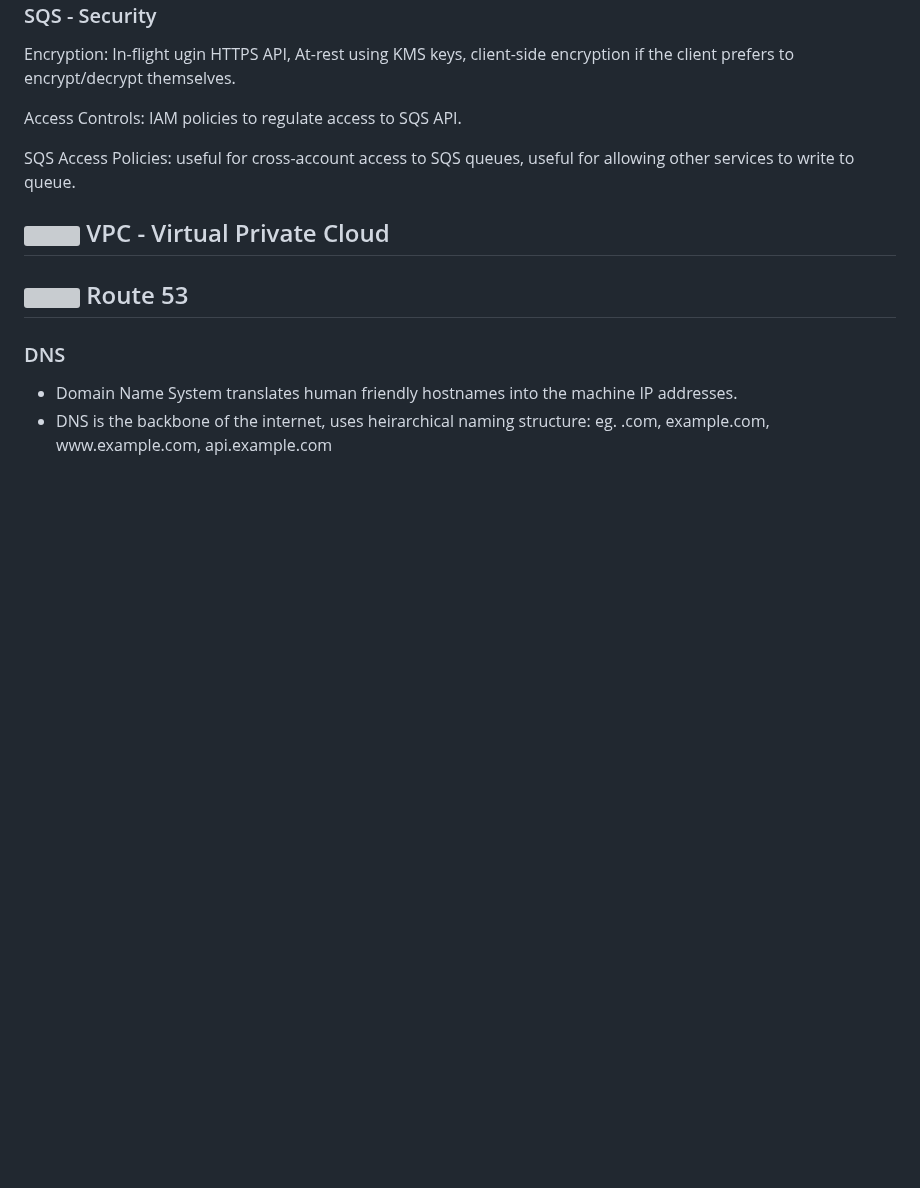
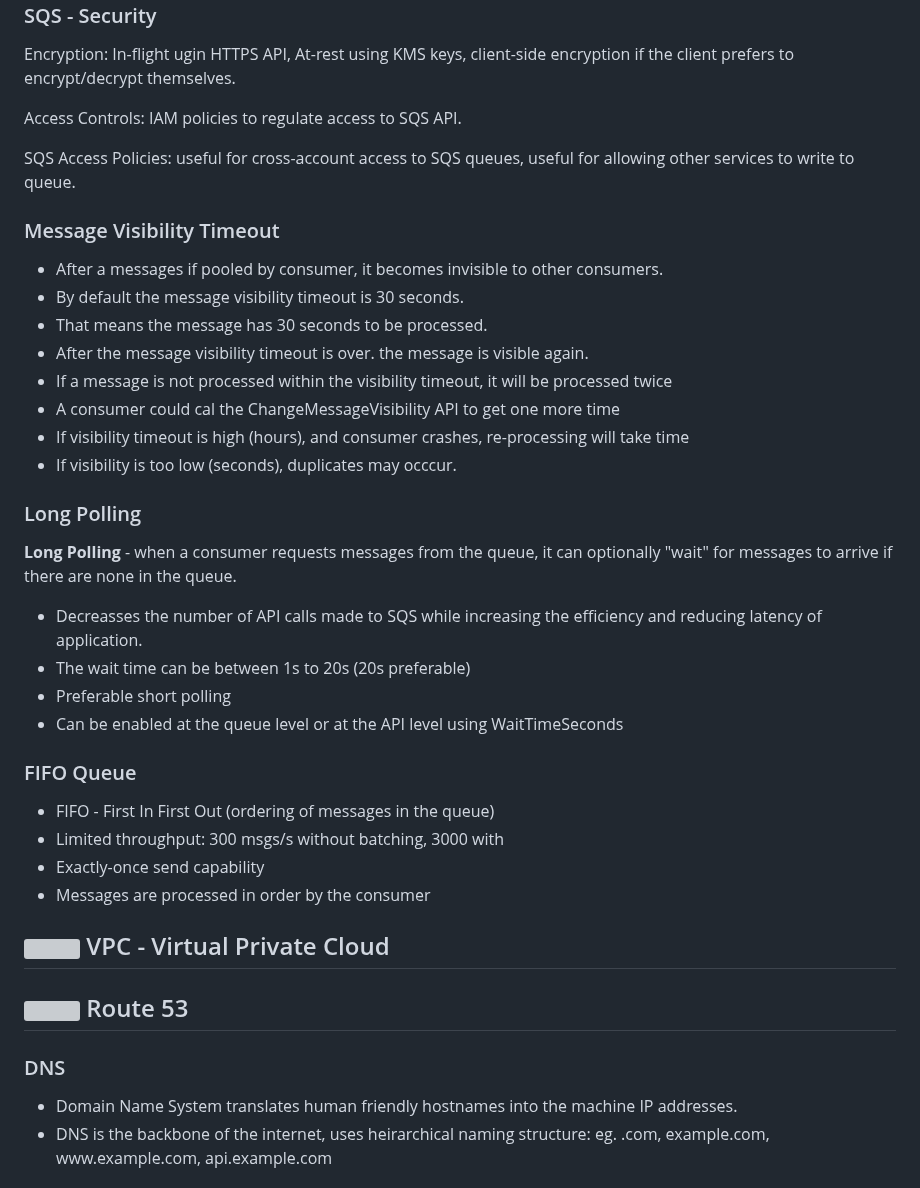
Before and after one commit to andymac-ai/aws-saa-c03, a Markdown page: README.md, the part around the change. GitHub-like rendering; blank space fills up the shorter version; grey boxes are pictures that could not be loaded.

Commit message:
add more sqs

```diff
--- a/README.md
+++ b/README.md
@@ -1812,6 +1812,39 @@ Access Controls: IAM policies to regulate access to SQS API.
 
 SQS Access Policies: useful for cross-account access to SQS queues, useful for allowing other services to write to queue.
 
+### Message Visibility Timeout
+
+<ul>
+  <li>After a messages if pooled by consumer, it becomes invisible to other consumers.</li>
+  <li>By default the message visibility timeout is 30 seconds.</li>
+  <li>That means the message has 30 seconds to be processed.</li>
+  <li>After the message visibility timeout is over. the message is visible again.</li>
+  <li>If a message is not processed within the visibility timeout, it will be processed twice</li>
+  <li>A consumer could cal the ChangeMessageVisibility API to get one more time</li>
+  <li>If visibility timeout is high (hours), and consumer crashes, re-processing will take time</li>
+  <li>If visibility is too low (seconds), duplicates may occcur.</li>
+</ul>
+
+### Long Polling
+
+**Long Polling** - when a consumer requests messages from the queue, it can optionally "wait" for messages to arrive if there are none in the queue.
+
+<ul>
+  <li>Decreasses the number of API calls made to SQS while increasing the efficiency and reducing latency of application.</li>
+  <li>The wait time can be between 1s to 20s (20s preferable)</li>
+  <li>Preferable short polling</li>
+  <li>Can be enabled at the queue level or at the API level using WaitTimeSeconds</li>
+</ul>
+
+### FIFO Queue
+
+<ul>
+  <li>FIFO - First In First Out (ordering of messages in the queue)</li>
+  <li>Limited throughput: 300 msgs/s without batching, 3000 with</li>
+  <li>Exactly-once send capability</li>
+  <li>Messages are processed in order by the consumer</li>
+</ul>
+
 ## <img src="https://github.com/cgrundman/aws-saa-c03/blob/main/icons/VPC.png" width="50"/> VPC - Virtual Private Cloud
 
 ## <img src="https://github.com/cgrundman/aws-saa-c03/blob/main/icons/Route-53.png" width="50"/> Route 53
```
